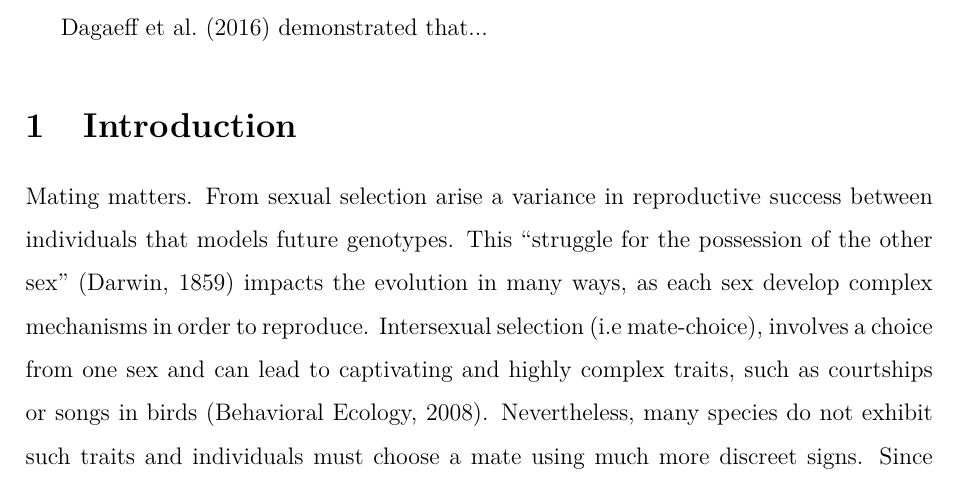
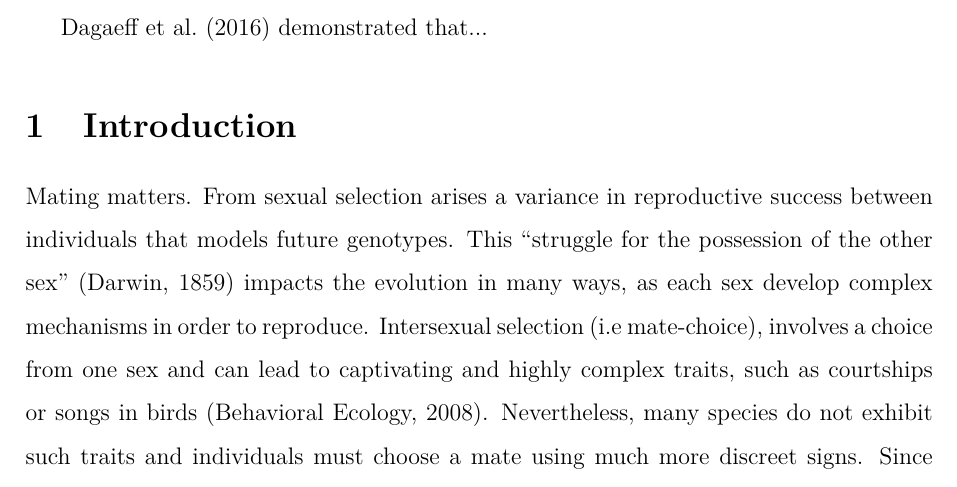
Before and after one commit to GuillaumeLespagnol/RapportM2, a LaTeX document (rapport/rapport.tex): part of page 2 of 13, cut so that both start at the same text. Compiled offline with pdfLaTeX.

Commit message:
Déblayage

```diff
--- a/rapport/rapport.tex
+++ b/rapport/rapport.tex
@@ -86,7 +86,7 @@ maxcitenames=2 % to put "et al" after a few authors
 
 	\section{Introduction}
 
-	Mating matters. From sexual selection arise a variance in reproductive success between individuals that models future genotypes. This “struggle for the possession of the other sex” (Darwin, 1859) impacts the evolution in many ways, as each sex develop complex mechanisms in order to reproduce. Intersexual selection (i.e mate-choice), involves a choice from one sex and can lead to captivating and highly complex traits, such as courtships or songs in birds (Behavioral Ecology, 2008). Nevertheless, many species do not exhibit such traits and individuals must choose a mate using much more discreet signs. Since mate-choice is far to be trivial, choosing randomly and learning by trial and errors can be very expensive for naive individuals. To avoid such costs, many species have acquired the capacity to learn from the observation of others and can therefore use social learning in numerous decision-making processes.
+	Mating matters. From sexual selection arises a variance in reproductive success between individuals that models future genotypes. This “struggle for the possession of the other sex” (Darwin, 1859) impacts the evolution in many ways, as each sex develop complex mechanisms in order to reproduce. Intersexual selection (i.e mate-choice), involves a choice from one sex and can lead to captivating and highly complex traits, such as courtships or songs in birds (Behavioral Ecology, 2008). Nevertheless, many species do not exhibit such traits and individuals must choose a mate using much more discreet signs. Since mate-choice is far to be trivial, choosing randomly and learning by trial and errors can be very expensive for naive individuals. To avoid such costs, many species have acquired the capacity to learn from the observation of others and can therefore use social learning in numerous decision-making processes.
 
 	Social learning is widespread among taxa and even exists in non-social invertebrates (Coolen et al., 2005; M.E Laidre, 2010). Different mechanisms can be involved in social learning, such as teaching and copying. The simpler strategy here is to copy conspecifics. This mechanism has also been observed in several species, such as in meerkats (Thornthon \& Malapert, 2009) or in guppies, where females copy other females’ mate-choices (i.e. mate-copying) (Dugatkin \& Godin, 1992). Using others as a source of information is likely to be particularly beneficial when individual learning is costly (time consuming or dangerous), due to a cheaper, but less reliable public information (gained by observing the performance of others). Therefore, copying the mate-choice of potentially older conspecifics can be a reliable choice for naive individuals, where any mistakes can strongly reduce fitness.
 
```
Also changed, not shown: rapport/images/classic.png (added), rapport/images/histogramme-mcs.png (deleted), rapport/images/tubes-nolegend.png (deleted), rapport/images/tubes.png (deleted), rapport/rapport.bbl (added), rapport/rapport.pdf (added), 8 other files.
